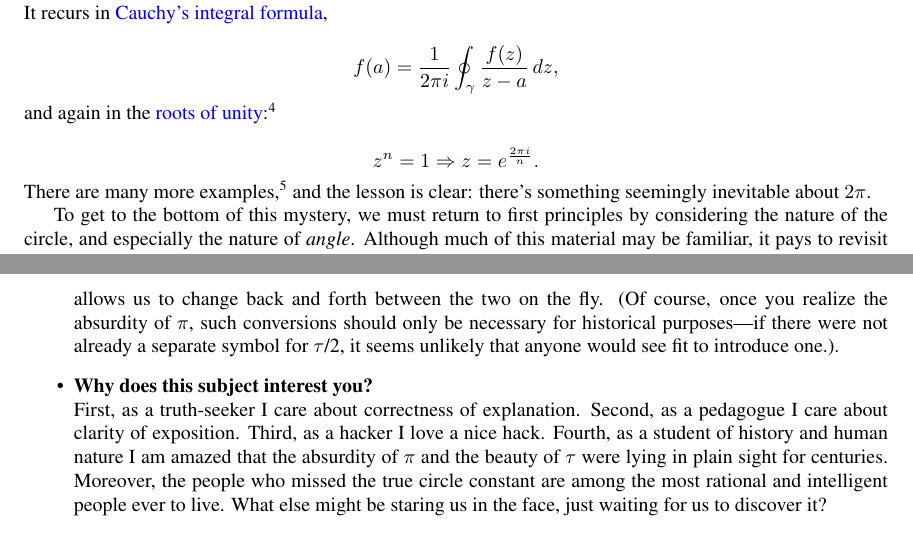
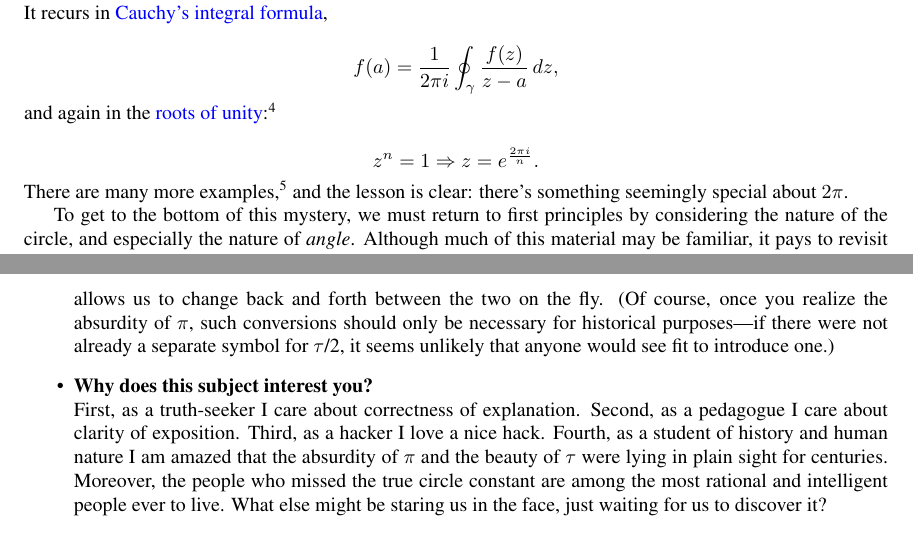
Before and after one commit to skiasaurus/tau_manifesto, a LaTeX document (tau-manifesto.tex): two parts of pages 3 and 18 of 21, joined at a grey line, cut so that both start at the same text. Compiled offline with pdfLaTeX.

Commit message:
More minor Wyatt fixes

```diff
--- a/tau-manifesto.tex
+++ b/tau-manifesto.tex
@@ -108,7 +108,7 @@ Since the diameter of a circle is twice its radius, numerically $\tau$ is simply
   z^n = 1 \Rightarrow z = e^\frac{2\pi i}{n}.
 \]
 
-\noindent There are many more examples,\footnote{See ``$\pi$ Is Wrong!'' for a list of other formulas involving $2\pi$. Or just start browsing Wikipedia math pages. :-)} and the lesson is clear: there's something seemingly inevitable about $2\pi$.
+\noindent There are many more examples,\footnote{See ``$\pi$ Is Wrong!'' for a list of other formulas involving $2\pi$. Or just start browsing Wikipedia math pages. :-)} and the lesson is clear: there's something seemingly special about $2\pi$.
 
 To get to the bottom of this mystery, we must return to first principles by considering the nature of the circle, and especially the nature of \emph{angle}. Although much of this material may be familiar, it pays to revisit it, for this is where the true understanding of $\tau$ begins.
 
```
Also changed, not shown: tau-manifesto.tex (2 more changed lines), 1 other file.
